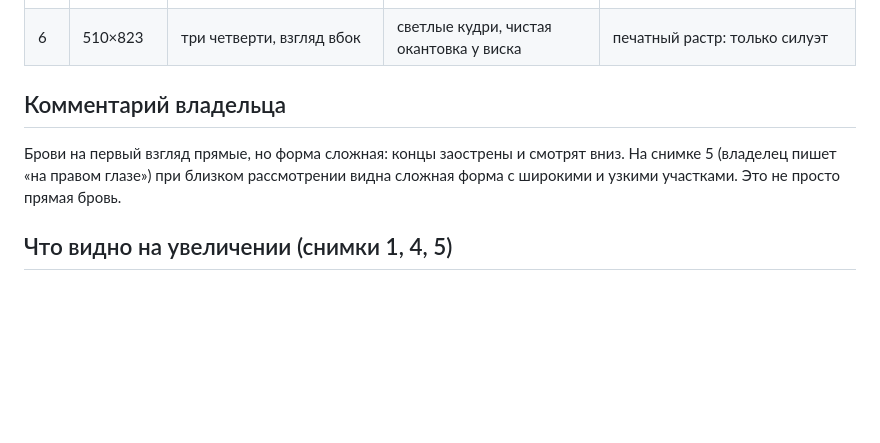
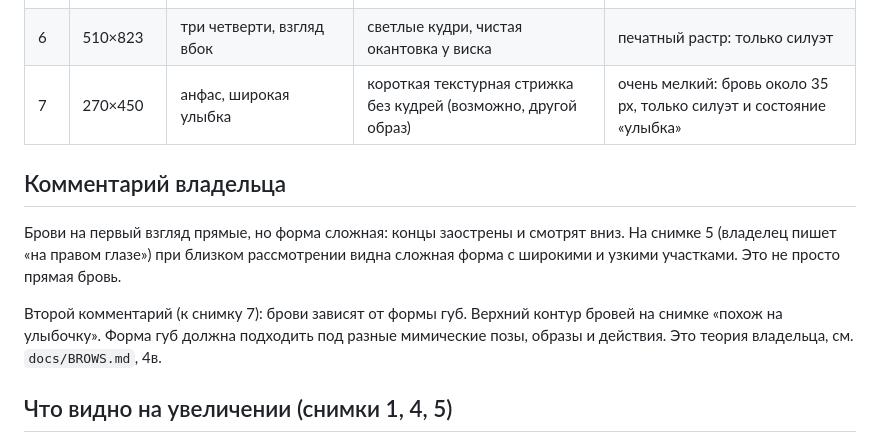
Before and after one commit to St1o/stylist, a Markdown page: refs/look-1/notes.md, the part around the change. Drawn GitHub-style; blank space fills up the shorter version.

```diff
--- a/refs/look-1/notes.md
+++ b/refs/look-1/notes.md
@@ -12,10 +12,13 @@
 | 4 | 600×917 | три четверти, поворот около 25-30° | кудри со светлыми прядками | как меняется вид брови от ракурса |
 | 5 | 736×1071 | анфас, голова запрокинута, взгляд вверх | светлые кудри | **лучший по деталям** (около 4 px на мм брови) |
 | 6 | 510×823 | три четверти, взгляд вбок | светлые кудри, чистая окантовка у виска | печатный растр: только силуэт |
+| 7 | 270×450 | анфас, широкая улыбка | короткая текстурная стрижка без кудрей (возможно, другой образ) | очень мелкий: бровь около 35 px, только силуэт и состояние «улыбка» |
 
 ## Комментарий владельца
 
 Брови на первый взгляд прямые, но форма сложная: концы заострены и смотрят вниз. На снимке 5 (владелец пишет «на правом глазе») при близком рассмотрении видна сложная форма с широкими и узкими участками. Это не просто прямая бровь.
+
+Второй комментарий (к снимку 7): брови зависят от формы губ. Верхний контур бровей на снимке «похож на улыбочку». Форма губ должна подходить под разные мимические позы, образы и действия. Это теория владельца, см. `docs/BROWS.md`, 4в.
 
 ## Что видно на увеличении (снимки 1, 4, 5)
 
```
Also changed, not shown: docs/BROWS.md (+9 -0 lines).
